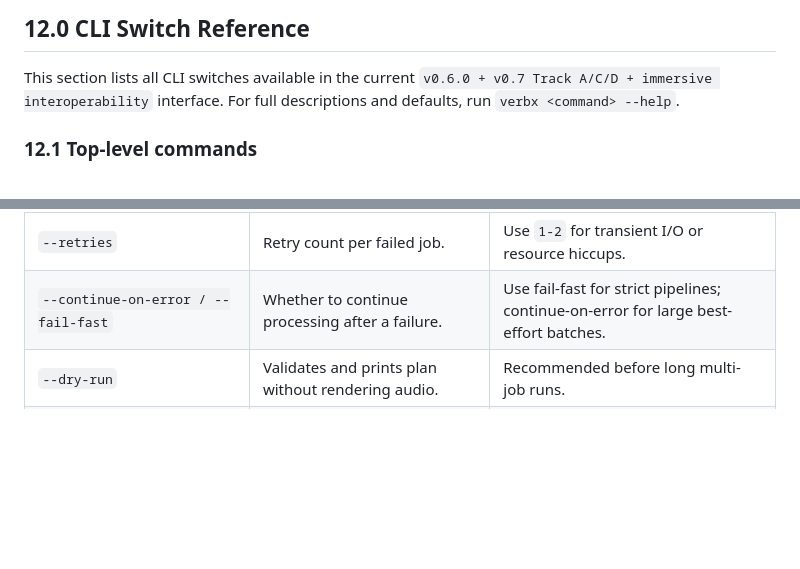
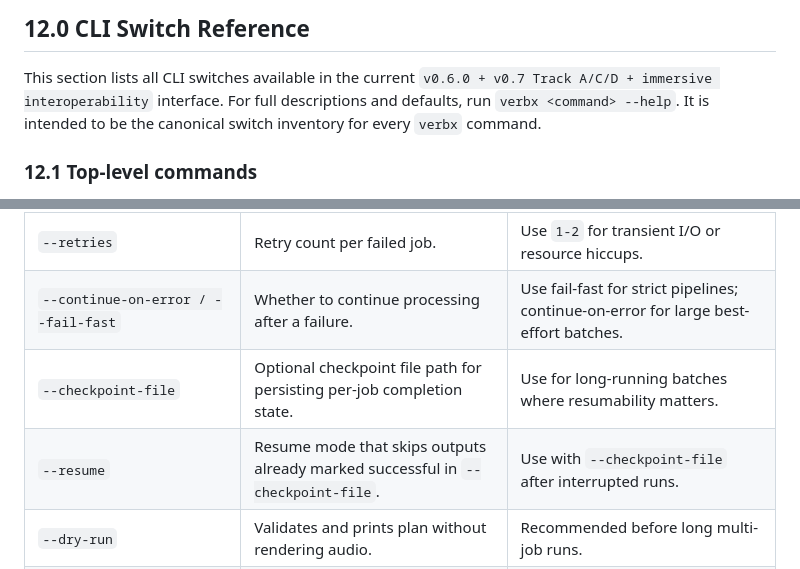
Before and after one commit to TheColby/verbx, a Markdown page: README.md, 2 parts joined by grey strips. GitHub-like rendering; blank space fills up the shorter version.

Commit message:
README: complete CLI switch coverage for batch resume flags

```diff
--- a/README.md
+++ b/README.md
@@ -1554,6 +1554,7 @@ When incompatible options are requested, `verbx` falls back to full-buffer proce
 This section lists all CLI switches available in the current
 `v0.6.0 + v0.7 Track A/C/D + immersive interoperability` interface.
 For full descriptions and defaults, run `verbx <command> --help`.
+It is intended to be the canonical switch inventory for every `verbx` command.
 
 ### 12.1 Top-level commands
 
@@ -1947,6 +1948,8 @@ No command-specific switches (other than `--help`).
 | `--schedule [fifo\|shortest-first\|longest-first]` | Batch job ordering policy. | `longest-first` helps keep workers busy; `fifo` preserves manifest order semantics. |
 | `--retries` | Retry count per failed job. | Use `1-2` for transient I/O or resource hiccups. |
 | `--continue-on-error / --fail-fast` | Whether to continue processing after a failure. | Use fail-fast for strict pipelines; continue-on-error for large best-effort batches. |
+| `--checkpoint-file` | Optional checkpoint file path for persisting per-job completion state. | Use for long-running batches where resumability matters. |
+| `--resume` | Resume mode that skips outputs already marked successful in `--checkpoint-file`. | Use with `--checkpoint-file` after interrupted runs. |
 | `--dry-run` | Validates and prints plan without rendering audio. | Recommended before long multi-job runs. |
 | `--lucky` | For each manifest job, generates N randomized render variants. | Use when exploring wide parameter spaces from a fixed manifest set. |
 | `--lucky-out-dir` | Shared output directory for batch lucky renders. | Helpful for collecting all randomized outputs in one place. |
```
